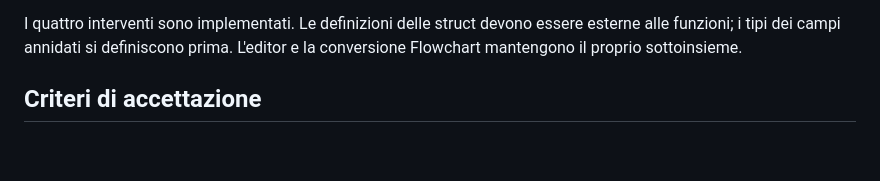
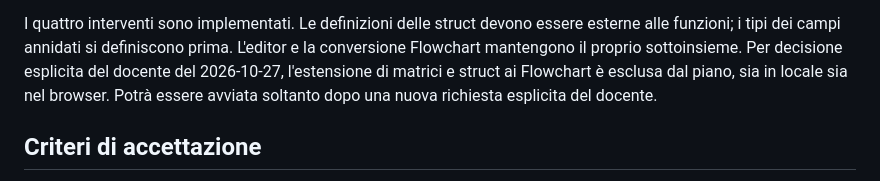
Before and after one commit to profpako/informatica, a Markdown page: app/c++_visualizer/PIANO_CPP_AGGREGATI.md, the part around the change. Drawn GitHub-style; blank space fills up the shorter version.

```diff
--- a/app/c++_visualizer/PIANO_CPP_AGGREGATI.md
+++ b/app/c++_visualizer/PIANO_CPP_AGGREGATI.md
@@ -24,6 +24,9 @@ e `app.js`: l'estensione appartiene a questi file, senza un secondo motore.
 I quattro interventi sono implementati. Le definizioni delle struct devono
 essere esterne alle funzioni; i tipi dei campi annidati si definiscono prima.
 L'editor e la conversione Flowchart mantengono il proprio sottoinsieme.
+Per decisione esplicita del docente del 2026-10-27, l'estensione di matrici e
+struct ai Flowchart è esclusa dal piano, sia in locale sia nel browser.
+Potrà essere avviata soltanto dopo una nuova richiesta esplicita del docente.
 
 ## Criteri di accettazione
 
```
Also changed, not shown: app/c++_visualizer/PIANO.md (+4 -0 lines).
